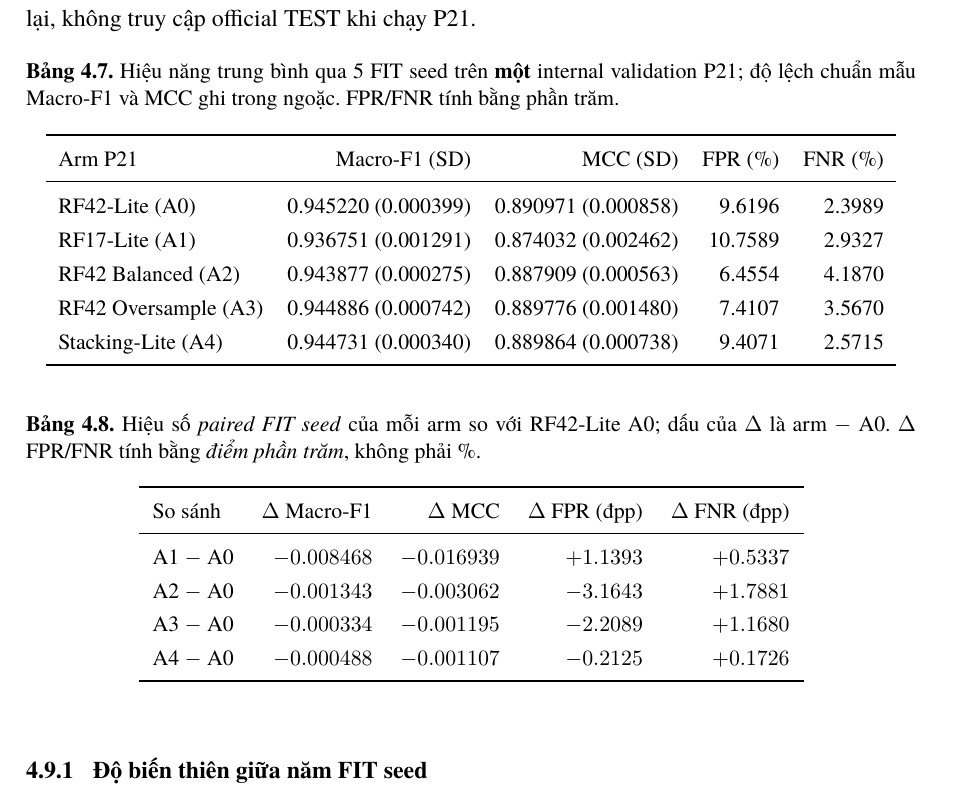
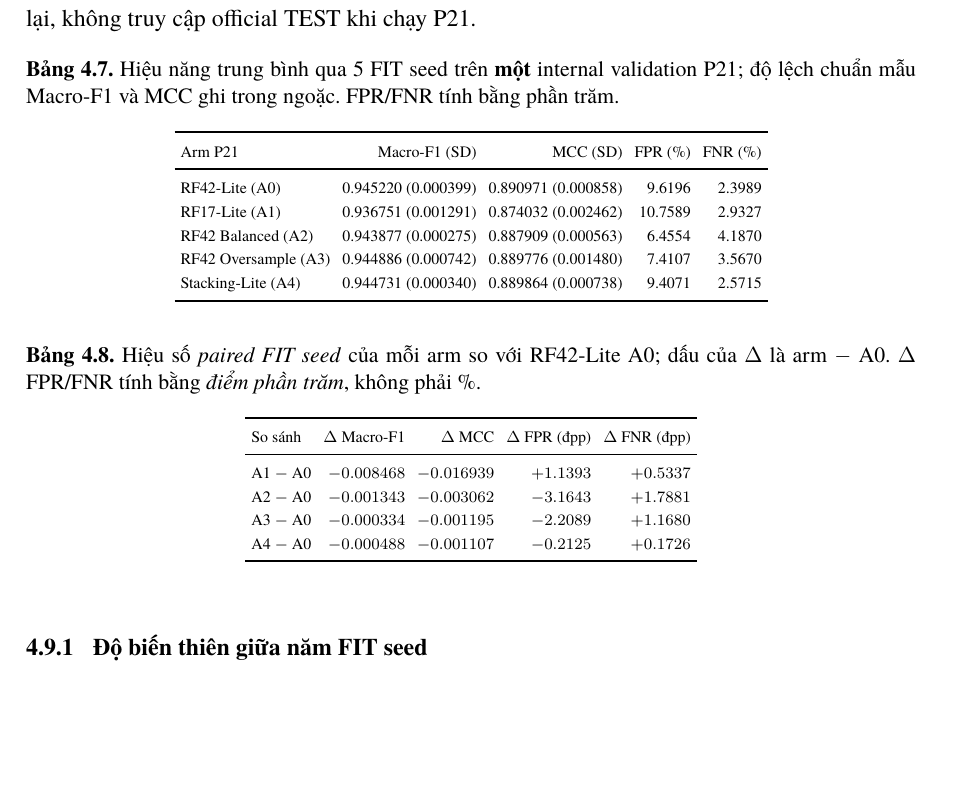
Before and after one commit to nphu0811/EnsembleLearning, a LaTeX document (report/main_revision_v3_2026_10_19.tex, which reads report/chapters/p21_results_v3_2026_10_19.tex): part of page 41 of 50, cut so that both start at the same text, the shorter picture padded with empty space. Compiled offline with XeLaTeX.

Commit message:
fix(report): compact five-seed table widths to avoid PDF overflow

```diff
--- a/report/chapters/p21_results_v3_2026_10_19.tex
+++ b/report/chapters/p21_results_v3_2026_10_19.tex
@@ -4,9 +4,9 @@
 Báo cáo kết quả bổ sung này được tạo \emph{sau} quá trình đánh giá official TEST lịch sử. Năm seed tạo năm tập FIT 60\,000 dòng khác nhau nhưng tất cả dự đoán trên \textbf{cùng} 35\,069 dòng internal validation của official TRAIN (11\,200 Normal và 23\,869 Attack). Đây không phải năm lần đánh giá độc lập trên TEST hoặc một benchmark ngoài. Tất cả 25 lượt fit (5 arm $\times$ 5 seed) đều hoàn tất, với checksum nguồn dữ liệu và cấu hình khớp, confusion matrix được kiểm tra lại, không truy cập official TEST khi chạy P21.
 
 \begin{table}[htbp]\centering
-\small
+\scriptsize
 \renewcommand{\arraystretch}{1.26}
-\setlength{\tabcolsep}{6pt}
+\setlength{\tabcolsep}{3pt}
 \caption{Hiệu năng trung bình qua 5 FIT seed trên \textbf{một} internal validation P21; độ lệch chuẩn mẫu Macro-F1 và MCC ghi trong ngoặc. FPR/FNR tính bằng phần trăm.}
 \label{tab:p21-five-arm-results}
 \begin{tabular}{lrrrr}
@@ -21,9 +21,9 @@ Stacking-Lite (A4) & 0.944731 (0.000340) & 0.889864 (0.000738) & 9.4071 & 2.5715
 \end{table}
 
 \begin{table}[htbp]\centering
-\small
+\scriptsize
 \renewcommand{\arraystretch}{1.24}
-\setlength{\tabcolsep}{7pt}
+\setlength{\tabcolsep}{3pt}
 \caption{Hiệu số \emph{paired FIT seed} của mỗi arm so với RF42-Lite A0; dấu của $\Delta$ là arm $-$ A0. $\Delta$ FPR/FNR tính bằng \emph{điểm phần trăm}, không phải \%.}
 \label{tab:p21-paired-deltas}
 \begin{tabular}{lrrrr}
```
